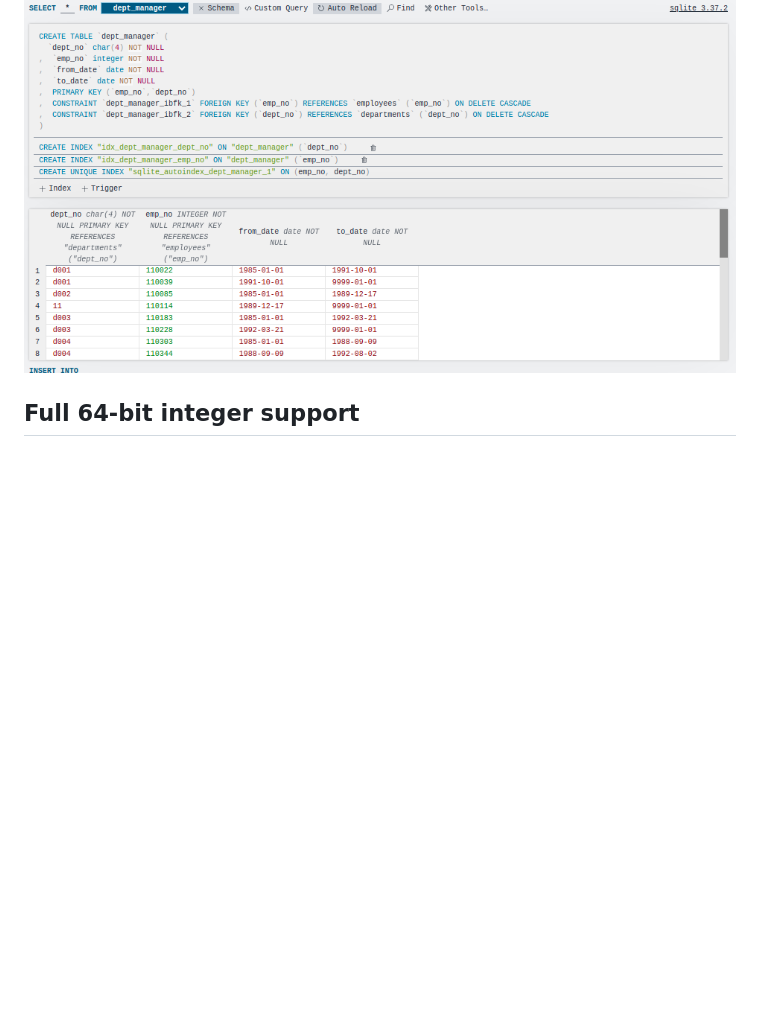
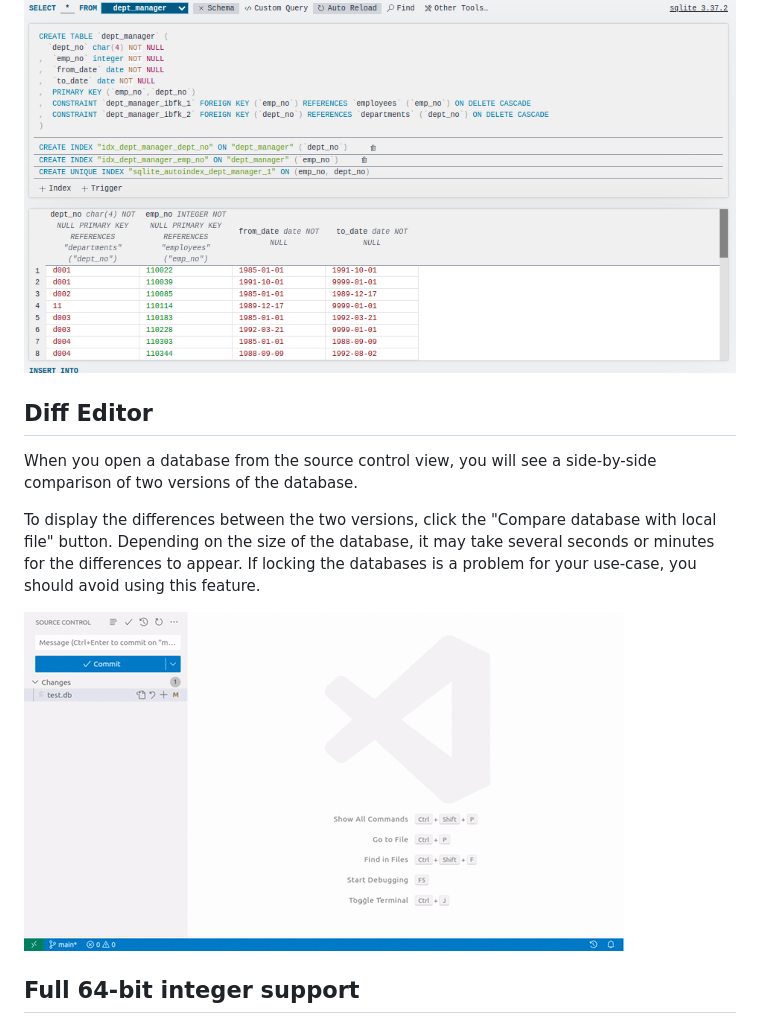
Before and after one commit to yy0931/sqlite3-editor, a Markdown page: README.md, the part around the change. Rendered like a GitHub page; pictures changed too: diff.gif (added); blank space fills up the shorter version.

```diff
--- a/README.md
+++ b/README.md
@@ -125,6 +125,13 @@ UPDATE and DELETE statements support multi-selection. To select multiple cells,
 By clicking the "Schema" button located next to the table name, you can view the schema of the table, as well as its indexes and triggers.
 
 ![](https://raw.githubusercontent.com/yy0931/sqlite3-editor/main/table-schema.png)
+
+## Diff Editor
+When you open a database from the source control view, you will see a side-by-side comparison of two versions of the database.
+
+To display the differences between the two versions, click the "Compare database with local file" button. Depending on the size of the database, it may take several seconds or minutes for the differences to appear. If locking the databases is a problem for your use-case, you should avoid using this feature.
+
+![](https://raw.githubusercontent.com/yy0931/sqlite3-editor/main/diff.gif)
 
 ## Full 64-bit integer support
 This extension is capable of processing 64-bit integers without any loss of information, which is not straightforward in JavaScript, the language used to implement the UI, as its number type only supports 53-bit integers. To prevent any rounding of large integers, such as occurs in [SQLite Viewer](https://github.com/qwtel/sqlite-viewer-vscode) ([relevant issue](https://github.com/qwtel/sqlite-viewer-vscode/issues/24)), we store all integer values as [bigints](https://developer.mozilla.org/en-US/docs/Web/JavaScript/Reference/Global_Objects/BigInt).
```
